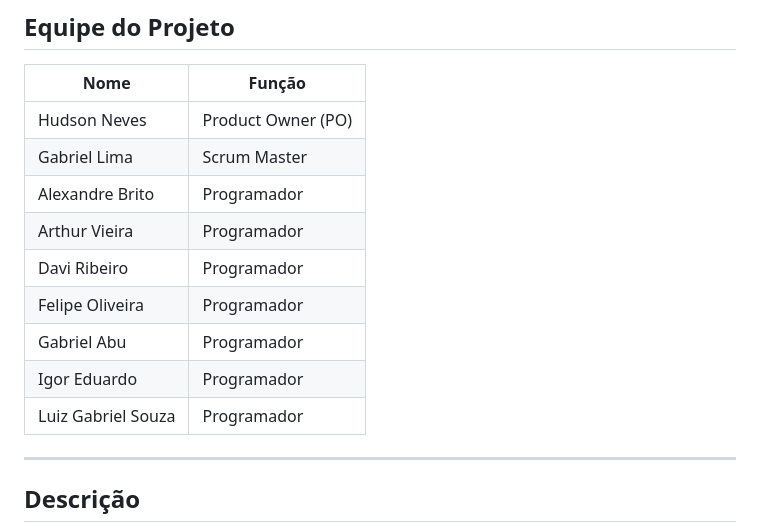
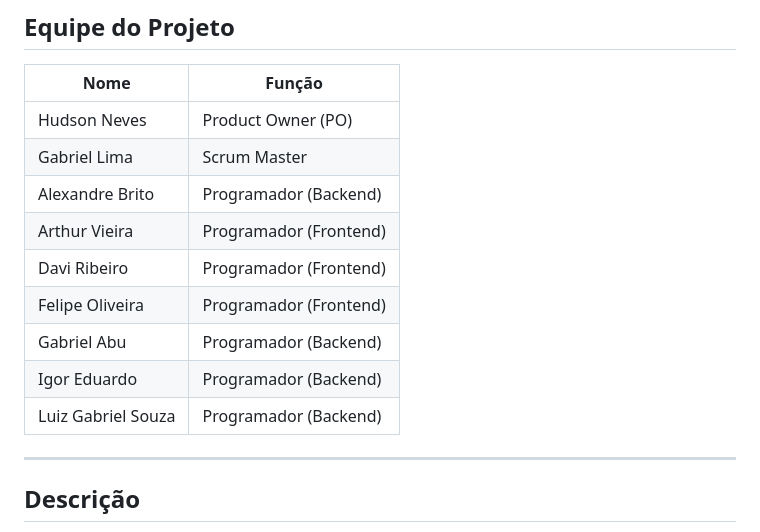
Before and after one commit to FelipeVeras77/Pivot-Lab, a Markdown page: README.md, the part around the change. GitHub-like rendering.

Commit message:
Clarify team member roles in README
Updated team member roles in the README file to specify backend and frontend responsibilities.

```diff
--- a/README.md
+++ b/README.md
@@ -26,13 +26,13 @@ Vitrine de portfólios e apoio financeiro a artistas independentes brasileiros.
 |---|---|
 | Hudson Neves | Product Owner (PO) |
 | Gabriel Lima | Scrum Master |
-| Alexandre Brito | Programador |
-| Arthur Vieira | Programador |
-| Davi Ribeiro | Programador |
-| Felipe Oliveira | Programador |
-| Gabriel Abu | Programador |
-| Igor Eduardo | Programador |
-| Luiz Gabriel Souza | Programador |
+| Alexandre Brito | Programador (Backend)|
+| Arthur Vieira | Programador (Frontend)|
+| Davi Ribeiro | Programador (Frontend)|
+| Felipe Oliveira | Programador (Frontend)|
+| Gabriel Abu | Programador (Backend)|
+| Igor Eduardo | Programador (Backend)|
+| Luiz Gabriel Souza | Programador (Backend)|
 
 ---
 
```
